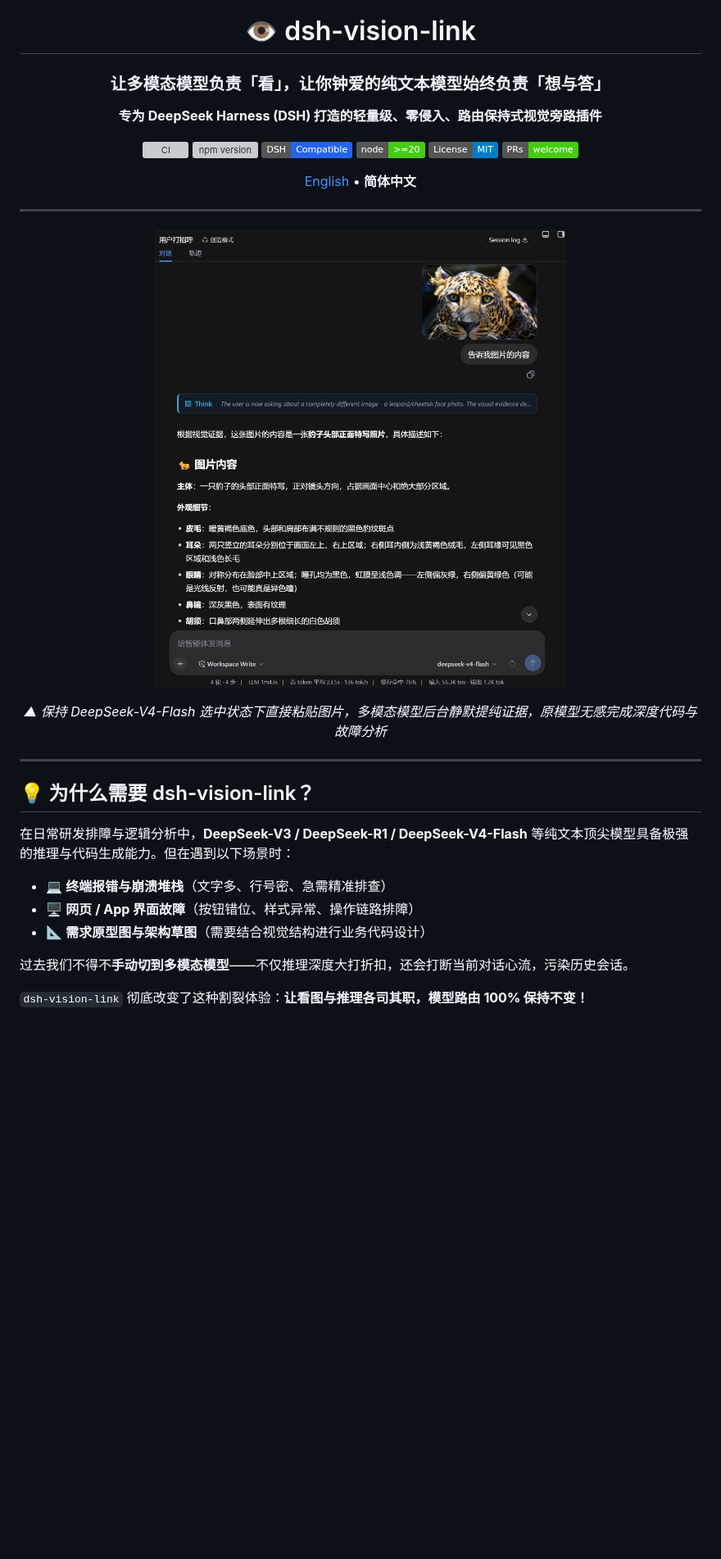
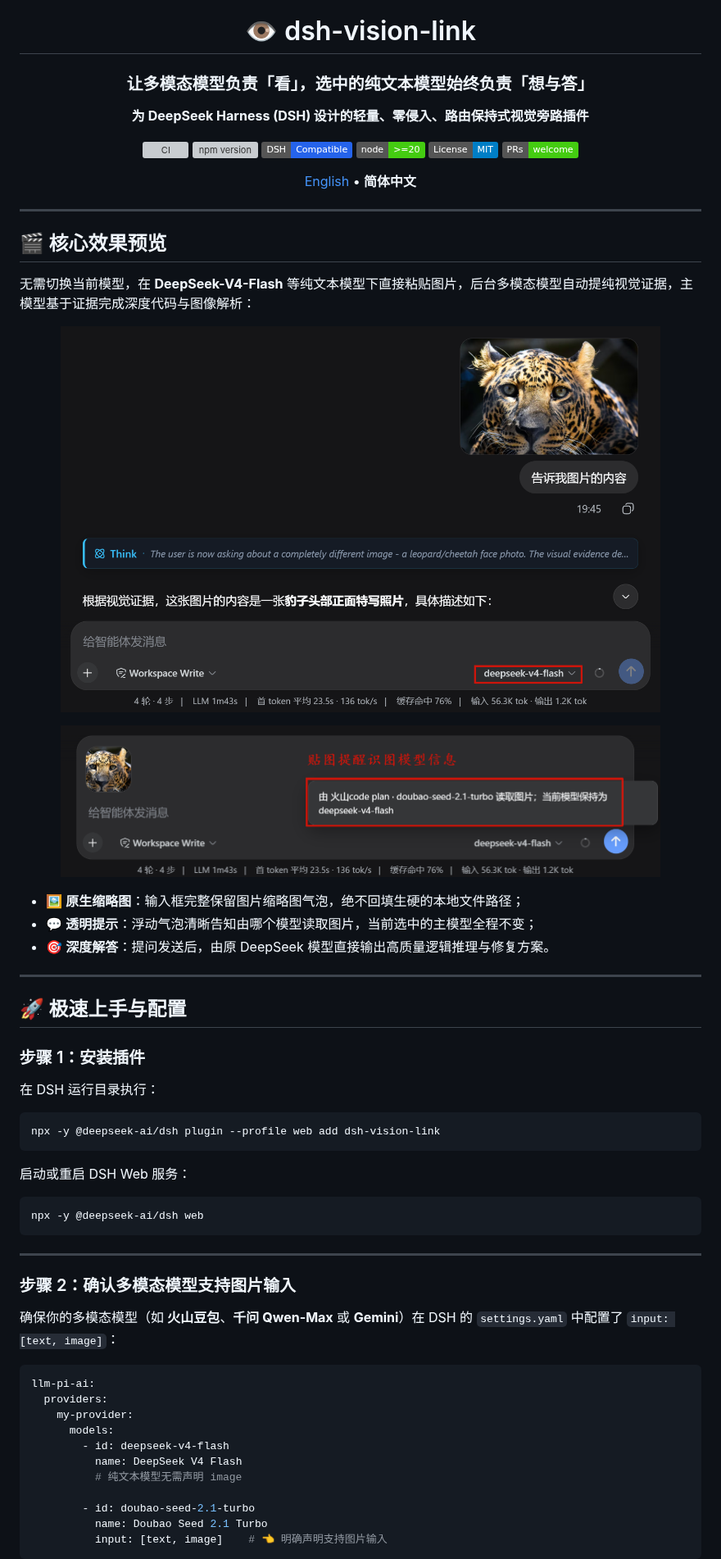
Before and after one commit to sprainJinyu/dsh-vision-link, a Markdown page: README.zh-CN.md, the part around one of its changes. Shown at 82% size. GitHub-like rendering; pictures changed too: docs/assets/input-prompt-toast.png, docs/assets/route-preserving-chat.png; badges without logos; blank space fills up the shorter version; grey boxes are pictures that could not be loaded.

Commit message:
docs: restructure README with result-first narrative, updated annotated screenshots, and objective technical comparisons

````diff
--- a/README.zh-CN.md
+++ b/README.zh-CN.md
@@ -2,9 +2,9 @@
 
 # 👁️ dsh-vision-link
 
-### 让多模态模型负责「看」，让你钟爱的纯文本模型始终负责「想与答」
+### 让多模态模型负责「看」，选中的纯文本模型始终负责「想与答」
 
-**专为 DeepSeek Harness (DSH) 打造的轻量级、零侵入、路由保持式视觉旁路插件**
+**为 DeepSeek Harness (DSH) 设计的轻量、零侵入、路由保持式视觉旁路插件**
 
 [![CI](https://github.com/sprainJinyu/dsh-vision-link/actions/workflows/ci.yml/badge.svg)](https://github.com/sprainJinyu/dsh-vision-link/actions/workflows/ci.yml)
 [![npm version](https://img.shields.io/npm/v/dsh-vision-link?color=cb3837&logo=npm)](https://www.npmjs.com/package/dsh-vision-link)
@@ -19,22 +19,57 @@
 
 </div>
 
+## 🎬 核心效果预览
+
+无需切换当前模型，在 **DeepSeek-V4-Flash** 等纯文本模型下直接粘贴图片，后台多模态模型自动提纯视觉证据，主模型基于证据完成深度代码与图像解析：
+
 <p align="center">
-  <img src="https://raw.githubusercontent.com/sprainJinyu/dsh-vision-link/main/docs/assets/route-preserving-chat.png" alt="贴图后仍由原文本模型完成回答" width="88%" style="border-radius: 12px; box-shadow: 0 12px 32px rgba(0,0,0,0.25);" />
+  <img src="./docs/assets/route-preserving-chat.png" alt="贴图后由原文本模型完成回答" width="88%" style="border-radius: 12px; box-shadow: 0 12px 32px rgba(0,0,0,0.25);" />
 </p>
 
-<p align="center"><i>▲ 保持 DeepSeek-V4-Flash 选中状态下直接粘贴图片，多模态模型后台静默提纯证据，原模型无感完成深度代码与故障分析</i></p>
+<p align="center">
+  <img src="./docs/assets/input-prompt-toast.png" alt="输入框贴图浮动提示气泡" width="88%" style="border-radius: 12px; box-shadow: 0 12px 32px rgba(0,0,0,0.25);" />
+</p>
+
+* 🖼️ **原生缩略图**：输入框完整保留图片缩略图气泡，绝不回填生硬的本地文件路径；
+* 💬 **透明提示**：浮动气泡清晰告知由哪个模型读取图片，当前选中的主模型全程不变；
+* 🎯 **深度解答**：提问发送后，由原 DeepSeek 模型直接输出高质量逻辑推理与修复方案。
 
 ---
 
-## 💡 为什么需要 dsh-vision-link？
+## 🚀 极速上手与配置
 
-在日常研发排障与逻辑分析中，**DeepSeek-V3 / DeepSeek-R1 / DeepSeek-V4-Flash** 等纯文本顶尖模型具备极强的推理与代码生成能力。但在遇到以下场景时：
+### 步骤 1：安装插件
 
-* 💻 **终端报错与崩溃堆栈**（文字多、行号密、急需精准排查）
-* 🖥️ **网页 / App 界面故障**（按钮错位、样式异常、操作链路排障）
-* 📐 **需求原型图与架构草图**（需要结合视觉结构进行业务代码设计）
+在 DSH 运行目录执行：
 
-过去我们不得不**手动切到多模态模型**——不仅推理深度大打折扣，还会打断当前对话心流，污染历史会话。
+```bash
+npx -y @deepseek-ai/dsh plugin --profile web add dsh-vision-link
+```
 
-`dsh-vision-link` 彻底改变了这种割裂体验：**让看图与推理各司其职，模型路由 100% 保持不变！**
+启动或重启 DSH Web 服务：
+
+```bash
+npx -y @deepseek-ai/dsh web
+```
+
+---
+
+### 步骤 2：确认多模态模型支持图片输入
+
+确保你的多模态模型（如 **火山豆包**、**千问 Qwen-Max** 或 **Gemini**）在 DSH 的 `settings.yaml` 中配置了 `input: [text, image]`：
+
+```yaml
+llm-pi-ai:
+  providers:
+    my-provider:
+      models:
+        - id: deepseek-v4-flash
+          name: DeepSeek V4 Flash
+          # 纯文本模型无需声明 image
+
+        - id: doubao-seed-2.1-turbo
+          name: Doubao Seed 2.1 Turbo
+          input: [text, image]    # 👈 明确声明支持图片输入
+```
+
````
Also changed, not shown: other parts of README.zh-CN.md (+76 -107 lines), README.md (+96 -93 lines), docs/assets/vision-mapping-desc.png (added), docs/assets/vision-mapping.png (deleted).
